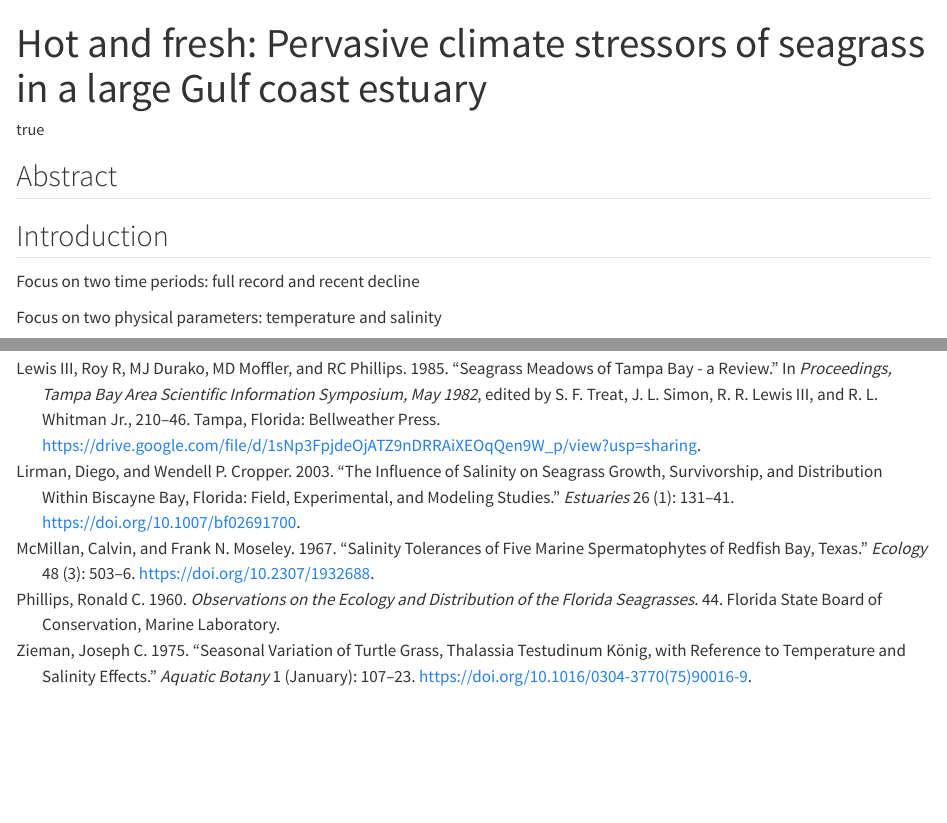
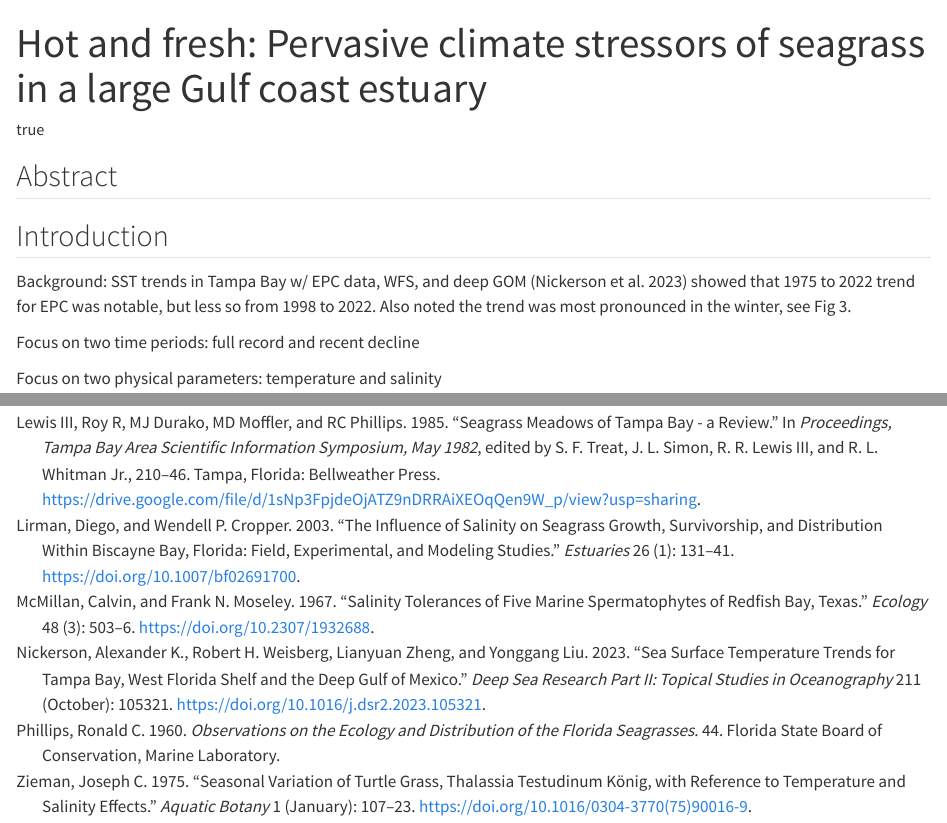
Before and after one commit to tbep-tech/temp-manu, a Quarto document (manu-draft.qmd): the page in a window 1100 px wide, from its top, and a second part further down, joined at a grey line. Rendered offline with R 4.5, knitr and Pandoc in place of Quarto, with nearby package versions; drawn as R Markdown's standard HTML page in place of the format the file asks for; some code elsewhere in the file could not run offline.

Commit message:
added nickerson ref

```diff
--- a/manu-draft.qmd
+++ b/manu-draft.qmd
@@ -38,6 +38,8 @@ load(file = here('tabs/daytab.RData'))
 ## Abstract {.unnumbered}
 
 ## Introduction
+
+Background: SST trends in Tampa Bay w/ EPC data, WFS, and deep GOM [@nickerson2023] showed that 1975 to 2022 trend for EPC was notable, but less so from 1998 to 2022. Also noted the trend was most pronounced in the winter, see Fig 3.
 
 Focus on two time periods: full record and recent decline
 
--- a/refs.bib
+++ b/refs.bib
@@ -61,3 +61,17 @@
 	url = {http://dx.doi.org/10.1016/0304-3770(75)90016-9},
 	langid = {en}
 }
+
+@article{nickerson2023,
+	title = {Sea surface temperature trends for Tampa Bay, West Florida Shelf and the deep Gulf of Mexico},
+	author = {Nickerson, Alexander K. and Weisberg, Robert H. and Zheng, Lianyuan and Liu, Yonggang},
+	year = {2023},
+	month = {10},
+	date = {2023-10},
+	journal = {Deep Sea Research Part II: Topical Studies in Oceanography},
+	pages = {105321},
+	volume = {211},
+	doi = {10.1016/j.dsr2.2023.105321},
+	url = {http://dx.doi.org/10.1016/j.dsr2.2023.105321},
+	langid = {en}
+}
```
Also changed, not shown: R/figs.R (+1 -1 lines), manu-draft.qmd (10 more changed lines), 1 other file.
